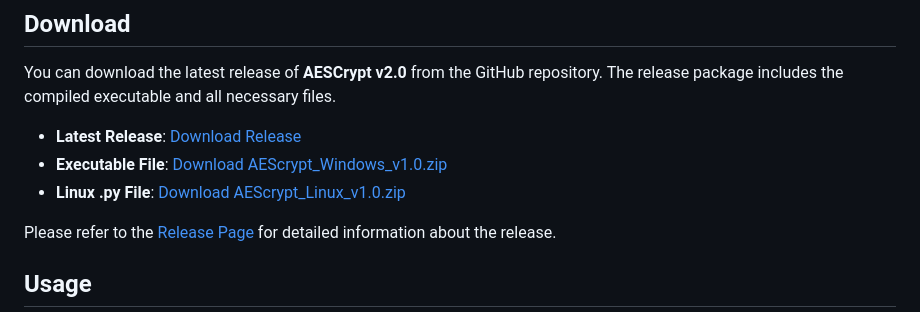
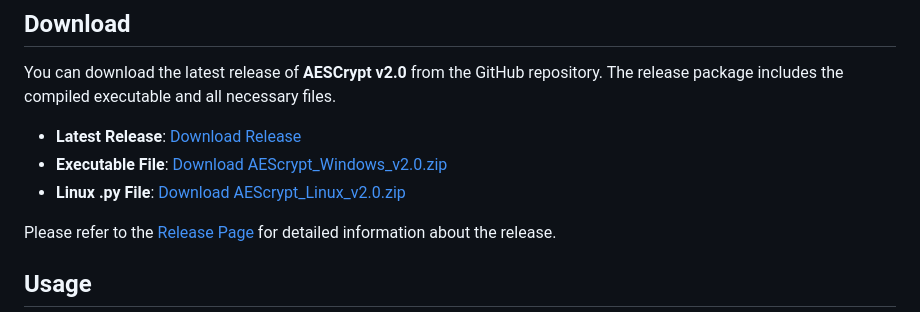
Before and after one commit to victormeloasm/AESCrypt, a Markdown page: README.md, the part around the change. Rendered like a GitHub page.

```diff
--- a/README.md
+++ b/README.md
@@ -69,8 +69,8 @@ This will install all the dependencies required for AESCrypt v1.0 to function co
 You can download the latest release of **AESCrypt v2.0** from the GitHub repository. The release package includes the compiled executable and all necessary files.
 
 - **Latest Release**: [Download Release](https://github.com/victormeloasm/AESCrypt/releases/tag/Crypt)
-- **Executable File**: [Download AEScrypt_Windows_v1.0.zip](https://github.com/victormeloasm/AESCrypt/releases/download/Crypt/AEScrypt_Windows_v2.0.zip)
-- **Linux .py File**: [Download AEScrypt_Linux_v1.0.zip](https://github.com/victormeloasm/AESCrypt/releases/download/Crypt/AEScrypt_Linux_v2.0.zip)
+- **Executable File**: [Download AEScrypt_Windows_v2.0.zip](https://github.com/victormeloasm/AESCrypt/releases/download/Crypt/AEScrypt_Windows_v2.0.zip)
+- **Linux .py File**: [Download AEScrypt_Linux_v2.0.zip](https://github.com/victormeloasm/AESCrypt/releases/download/Crypt/AEScrypt_Linux_v2.0.zip)
 
 Please refer to the [Release Page](https://github.com/victormeloasm/AESCrypt/releases/tag/Crypt) for detailed information about the release.
 
```
